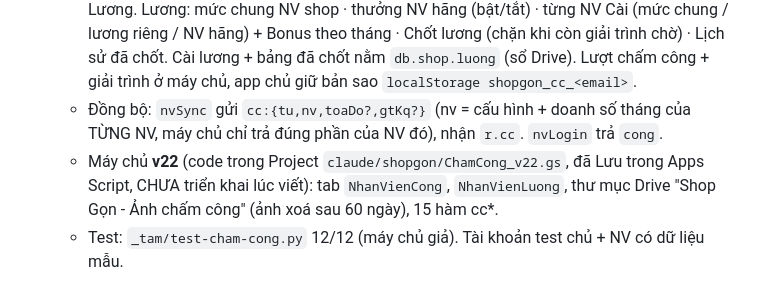
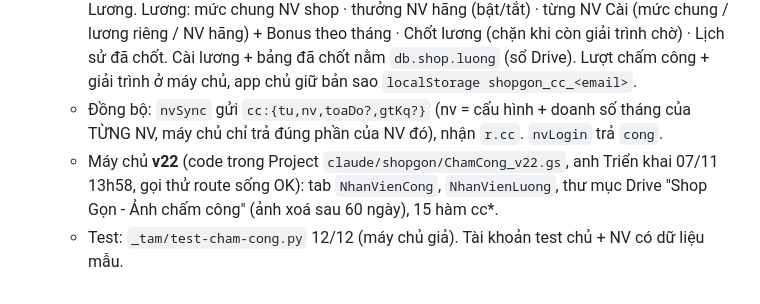
Before and after one commit to MrDT1988/shopgon, a Markdown page: BAN_GIAO.md, the part around the change. Drawn GitHub-style.

Commit message:
Ban giao: may chu v22 da trien khai
Co-Authored-By: Claude Opus 5.5 <noreply@anthropic.com>
Claude-Session: https://claude.ai/code/session_01WkqQzCR2y9esUeoemNqh6P

```diff
--- a/BAN_GIAO.md
+++ b/BAN_GIAO.md
@@ -357,5 +357,5 @@ Bàn giao Project: `claude/BAN_GIAO_PHIEN_04-11_SHOP_GON_NHAN_VIEN_IMEI_TO_ROI.m
   - NV: thẻ chấm công ở Trang chủ + Thêm › "Chấm công · Lương của tôi" (`more='cc'`). Bấm Vào ca/Tan ca → camera trực tiếp (`capture=user`) + GPS (`maximumAge:0`) → ảnh nén ≤480px gửi `act:'nvCong'` → máy chủ ghi GIỜ MÁY CHỦ, chặn ngoài 200m (+sai số ≤100m). Ảnh đóng dấu giờ máy chủ → 📤 Gửi Zalo (navigator.share / tải về). Quên tan ca → form giải trình `act:'nvGt'` (tối đa 2/tháng). Lần đầu có thẻ đồng ý camera + vị trí (`shopgon_ccok`).
   - Chủ: Thêm › Chấm công · Lương — 📍 Đặt vị trí shop · tab Hôm nay / Tháng / Giải trình / Lương. Lương: mức chung NV shop · thưởng NV hãng (bật/tắt) · từng NV Cài (mức chung / lương riêng / NV hãng) + Bonus theo tháng · Chốt lương (chặn khi còn giải trình chờ) · Lịch sử đã chốt. Cài lương + bảng đã chốt nằm `db.shop.luong` (sổ Drive). Lượt chấm công + giải trình ở máy chủ, app chủ giữ bản sao `localStorage shopgon_cc_<email>`.
   - Đồng bộ: `nvSync` gửi `cc:{tu,nv,toaDo?,gtKq?}` (nv = cấu hình + doanh số tháng của TỪNG NV, máy chủ chỉ trả đúng phần của NV đó), nhận `r.cc`. `nvLogin` trả `cong`.
-  - Máy chủ **v22** (code trong Project `claude/shopgon/ChamCong_v22.gs`, đã Lưu trong Apps Script, CHƯA triển khai lúc viết): tab `NhanVienCong`, `NhanVienLuong`, thư mục Drive "Shop Gọn - Ảnh chấm công" (ảnh xoá sau 60 ngày), 15 hàm cc*.
+  - Máy chủ **v22** (code trong Project `claude/shopgon/ChamCong_v22.gs`, anh Triển khai 07/11 13h58, gọi thử route sống OK): tab `NhanVienCong`, `NhanVienLuong`, thư mục Drive "Shop Gọn - Ảnh chấm công" (ảnh xoá sau 60 ngày), 15 hàm cc*.
   - Test: `_tam/test-cham-cong.py` 12/12 (máy chủ giả). Tài khoản test chủ + NV có dữ liệu mẫu.
```
